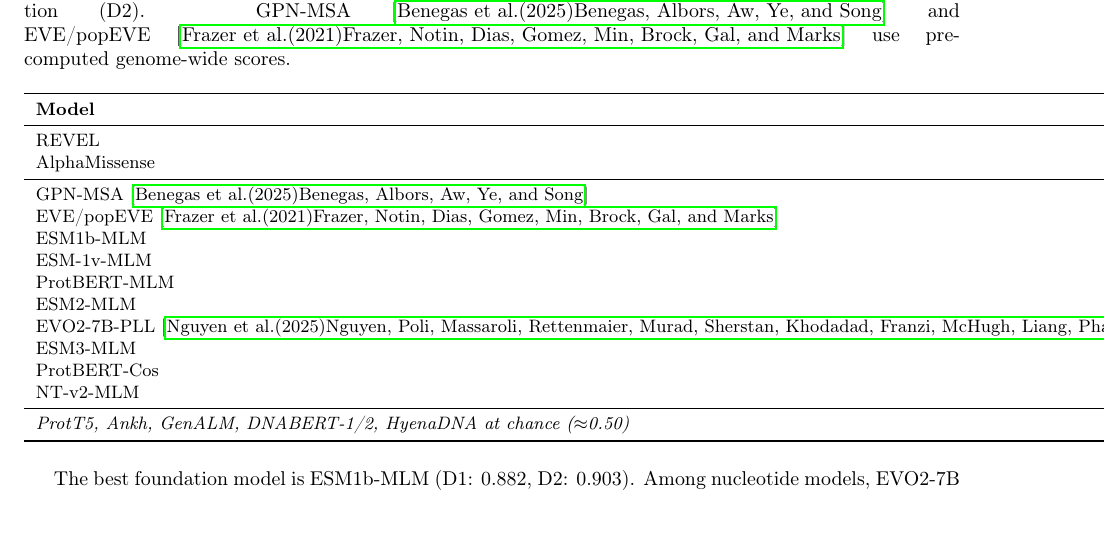
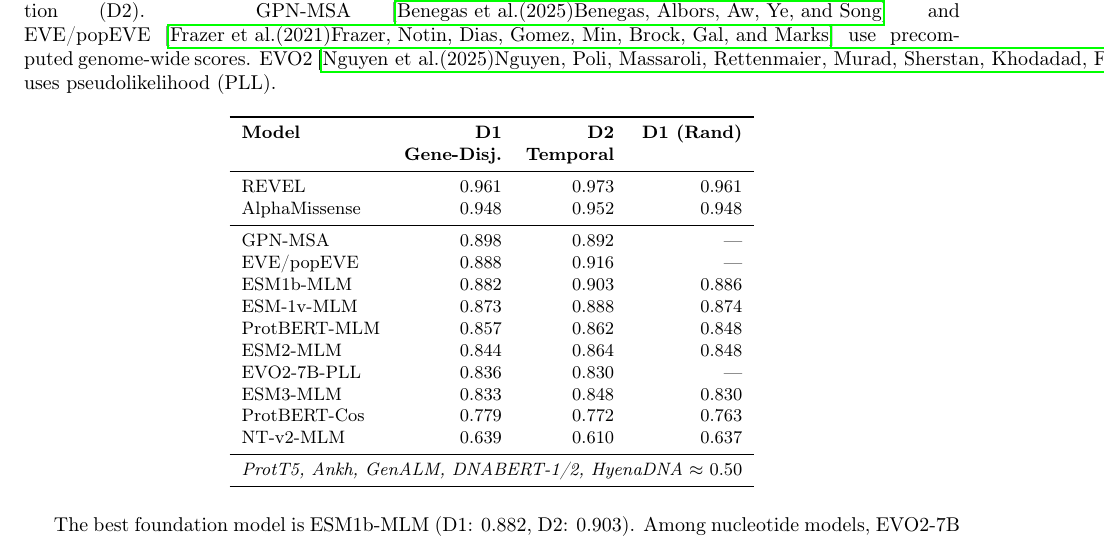
Before and after one commit to hiteshnagar2611/ICLR-Benchmark, a LaTeX paper (paper/main.tex): part of page 5 of 22, cut so that both start at the same text, the shorter picture padded with empty space. Compiled offline with pdfLaTeX.

Commit message:
Fix Table 1: remove citations from cells, move to caption; split header into two rows

```diff
--- a/paper/main.tex
+++ b/paper/main.tex
@@ -168,28 +168,29 @@ Table~\ref{tab:benchmark} presents benchmark results under gene-disjoint and ran
 
 \begin{table}[h]
 \centering
-\caption{AUROC under gene-disjoint evaluation (D1) and temporal validation (D2). GPN-MSA~\cite{benegas2025gpn} and EVE/popEVE~\cite{frazer2021eve} use precomputed genome-wide scores.}
+\caption{AUROC under gene-disjoint evaluation (D1) and temporal validation (D2). GPN-MSA~\cite{benegas2025gpn} and EVE/popEVE~\cite{frazer2021eve} use precomputed genome-wide scores. EVO2~\cite{nguyen2025evo2} uses pseudolikelihood (PLL).}
 \label{tab:benchmark}
 \small
 \begin{tabular}{lrrr}
 \toprule
-\textbf{Model} & \textbf{D1 Gene-Disjoint} & \textbf{D2 Temporal} & \textbf{D1 Random} \\
+\textbf{Model} & \textbf{D1} & \textbf{D2} & \textbf{D1 (Rand)} \\
+ & \textbf{Gene-Disj.} & \textbf{Temporal} & \textbf{} \\
 \midrule
 REVEL & 0.961 & 0.973 & 0.961 \\
 AlphaMissense & 0.948 & 0.952 & 0.948 \\
 \midrule
-GPN-MSA~\cite{benegas2025gpn} & 0.898 & 0.892 & --- \\
-EVE/popEVE~\cite{frazer2021eve} & 0.888 & 0.916 & --- \\
+GPN-MSA & 0.898 & 0.892 & --- \\
+EVE/popEVE & 0.888 & 0.916 & --- \\
 ESM1b-MLM & 0.882 & 0.903 & 0.886 \\
 ESM-1v-MLM & 0.873 & 0.888 & 0.874 \\
 ProtBERT-MLM & 0.857 & 0.862 & 0.848 \\
 ESM2-MLM & 0.844 & 0.864 & 0.848 \\
-EVO2-7B-PLL~\cite{nguyen2025evo2} & 0.836 & 0.830 & --- \\
+EVO2-7B-PLL & 0.836 & 0.830 & --- \\
 ESM3-MLM & 0.833 & 0.848 & 0.830 \\
 ProtBERT-Cos & 0.779 & 0.772 & 0.763 \\
 NT-v2-MLM & 0.639 & 0.610 & 0.637 \\
 \midrule
-\multicolumn{4}{l}{\textit{ProtT5, Ankh, GenALM, DNABERT-1/2, HyenaDNA at chance ($\approx$0.50)}} \\
+\multicolumn{4}{l}{\textit{ProtT5, Ankh, GenALM, DNABERT-1/2, HyenaDNA} $\approx$ 0.50} \\
 \bottomrule
 \end{tabular}
 \end{table}
```
Also changed, not shown: paper/main.pdf.
